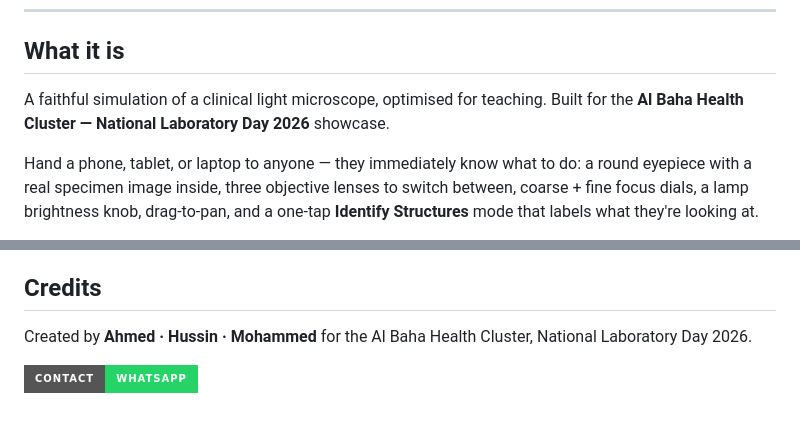
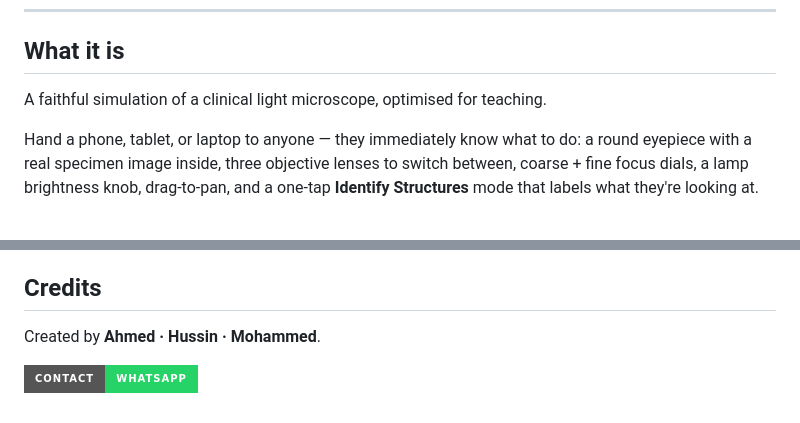
Before and after one commit to ia7mad/Virtual-Microscope, a Markdown page: README.md, 2 parts joined by grey strips. Rendered like a GitHub page; badges without logos.

Commit message:
﻿Remove Al Baha Health Cluster references from docs and repo description

```diff
--- a/README.md
+++ b/README.md
@@ -21,7 +21,7 @@
 
 ## What it is
 
-A faithful simulation of a clinical light microscope, optimised for teaching. Built for the **Al Baha Health Cluster — National Laboratory Day 2026** showcase.
+A faithful simulation of a clinical light microscope, optimised for teaching.
 
 Hand a phone, tablet, or laptop to anyone — they immediately know what to do: a round eyepiece with a real specimen image inside, three objective lenses to switch between, coarse + fine focus dials, a lamp brightness knob, drag-to-pan, and a one-tap **Identify Structures** mode that labels what they're looking at.
 
@@ -95,6 +95,6 @@ The whole UI is bilingual (English + Arabic). Language is toggled via `body.lang
 
 ## Credits
 
-Created by **Ahmed · Hussin · Mohammed** for the Al Baha Health Cluster, National Laboratory Day 2026.
+Created by **Ahmed · Hussin · Mohammed**.
 
 [![WhatsApp](https://img.shields.io/badge/Contact-WhatsApp-25D366?style=for-the-badge&logo=whatsapp&logoColor=white)](https://wa.me/966550905017)
```
Also changed, not shown: PROJECT.md (+2 -2 lines).
